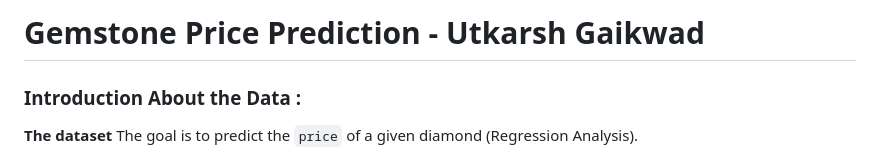
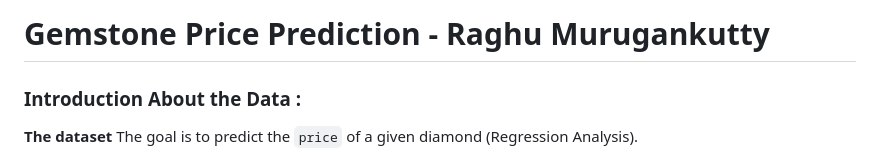
Before and after one commit to Raghu-murugankutty/gemstonePrediction, a Markdown page: README.md, the part around the change. GitHub-like rendering.

```diff
--- a/README.md
+++ b/README.md
@@ -1,4 +1,4 @@
-# Gemstone Price Prediction - Utkarsh Gaikwad
+# Gemstone Price Prediction - Raghu Murugankutty
 
 ### Introduction About the Data :
 
```
